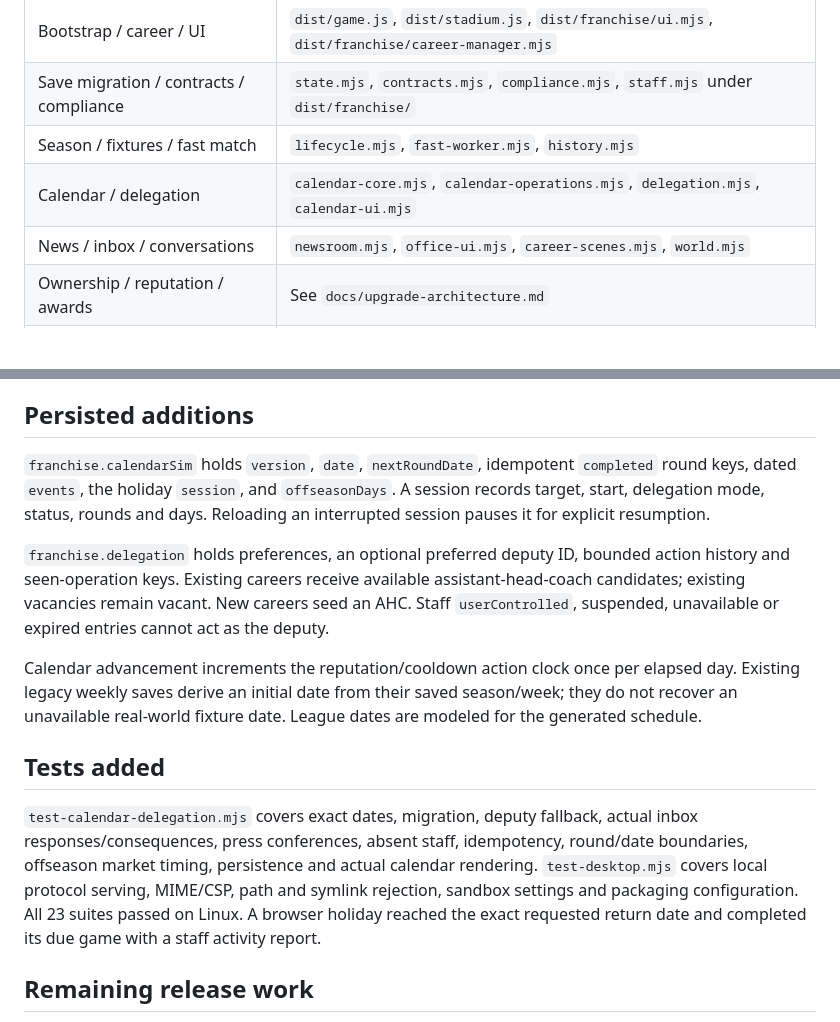
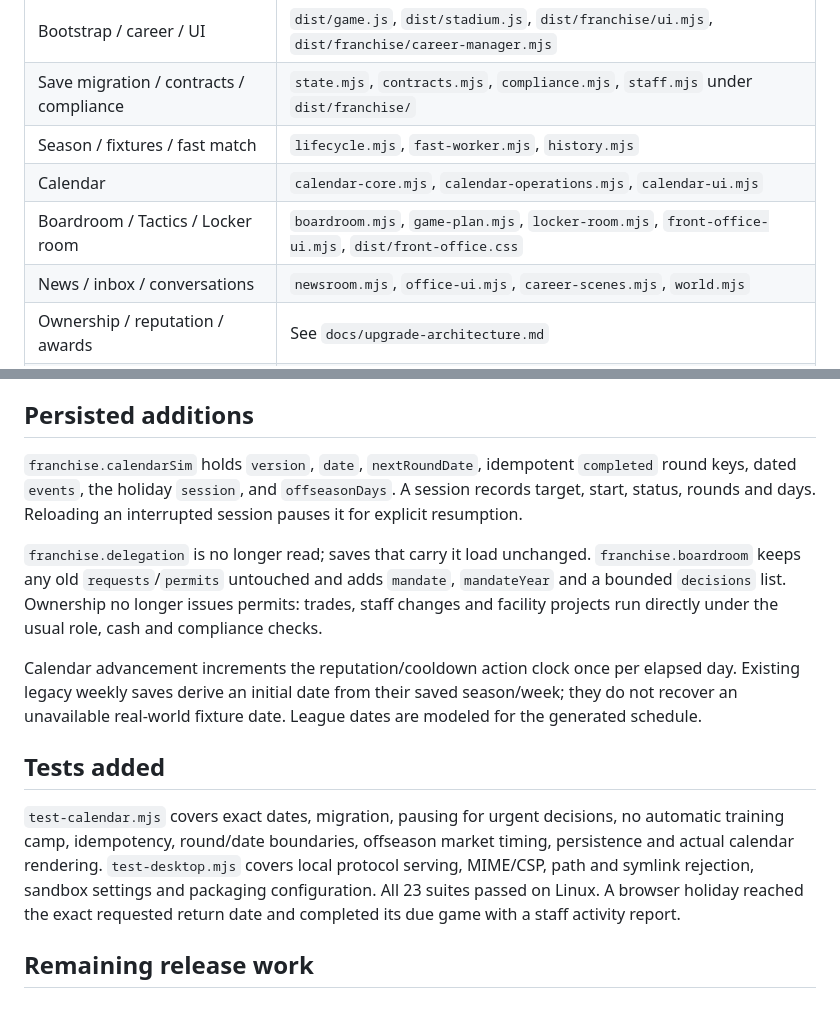
Before and after one commit to Axm2770/Gridiron, a Markdown page: docs/handoff.md, 2 parts joined by grey strips. Rendered like a GitHub page; blank space fills up the shorter version.

```diff
--- a/docs/handoff.md
+++ b/docs/handoff.md
@@ -11,7 +11,8 @@ The current game includes the earlier franchise expansion, news/inbox/social vie
 | Bootstrap / career / UI | `dist/game.js`, `dist/stadium.js`, `dist/franchise/ui.mjs`, `dist/franchise/career-manager.mjs` |
 | Save migration / contracts / compliance | `state.mjs`, `contracts.mjs`, `compliance.mjs`, `staff.mjs` under `dist/franchise/` |
 | Season / fixtures / fast match | `lifecycle.mjs`, `fast-worker.mjs`, `history.mjs` |
-| Calendar / delegation | `calendar-core.mjs`, `calendar-operations.mjs`, `delegation.mjs`, `calendar-ui.mjs` |
+| Calendar | `calendar-core.mjs`, `calendar-operations.mjs`, `calendar-ui.mjs` |
+| Boardroom / Tactics / Locker room | `boardroom.mjs`, `game-plan.mjs`, `locker-room.mjs`, `front-office-ui.mjs`, `dist/front-office.css` |
 | News / inbox / conversations | `newsroom.mjs`, `office-ui.mjs`, `career-scenes.mjs`, `world.mjs` |
 | Ownership / reputation / awards | See `docs/upgrade-architecture.md` |
 | Execution / officiating / rendering | `dist/engine/`, `dist/stadium.js`, `dist/match.js` |
@@ -22,15 +23,15 @@ Paths in the table without a directory are under `dist/franchise/`. Consult expo
 
 ## Persisted additions
 
-`franchise.calendarSim` holds `version`, `date`, `nextRoundDate`, idempotent `completed` round keys, dated `events`, the holiday `session`, and `offseasonDays`. A session records target, start, delegation mode, status, rounds and days. Reloading an interrupted session pauses it for explicit resumption.
+`franchise.calendarSim` holds `version`, `date`, `nextRoundDate`, idempotent `completed` round keys, dated `events`, the holiday `session`, and `offseasonDays`. A session records target, start, status, rounds and days. Reloading an interrupted session pauses it for explicit resumption.
 
-`franchise.delegation` holds preferences, an optional preferred deputy ID, bounded action history and seen-operation keys. Existing careers receive available assistant-head-coach candidates; existing vacancies remain vacant. New careers seed an AHC. Staff `userControlled`, suspended, unavailable or expired entries cannot act as the deputy.
+`franchise.delegation` is no longer read; saves that carry it load unchanged. `franchise.boardroom` keeps any old `requests`/`permits` untouched and adds `mandate`, `mandateYear` and a bounded `decisions` list. Ownership no longer issues permits: trades, staff changes and facility projects run directly under the usual role, cash and compliance checks.
 
 Calendar advancement increments the reputation/cooldown action clock once per elapsed day. Existing legacy weekly saves derive an initial date from their saved season/week; they do not recover an unavailable real-world fixture date. League dates are modeled for the generated schedule.
 
 ## Tests added
 
-`test-calendar-delegation.mjs` covers exact dates, migration, deputy fallback, actual inbox responses/consequences, press conferences, absent staff, idempotency, round/date boundaries, offseason market timing, persistence and actual calendar rendering. `test-desktop.mjs` covers local protocol serving, MIME/CSP, path and symlink rejection, sandbox settings and packaging configuration. All 23 suites passed on Linux. A browser holiday reached the exact requested return date and completed its due game with a staff activity report.
+`test-calendar.mjs` covers exact dates, migration, pausing for urgent decisions, no automatic training camp, idempotency, round/date boundaries, offseason market timing, persistence and actual calendar rendering. `test-desktop.mjs` covers local protocol serving, MIME/CSP, path and symlink rejection, sandbox settings and packaging configuration. All 23 suites passed on Linux. A browser holiday reached the exact requested return date and completed its due game with a staff activity report.
 
 ## Remaining release work
 
```
Also changed, not shown: AGENTS.md (+3 -2 lines), docs/calendar-and-desktop.md (+2 -4 lines).
